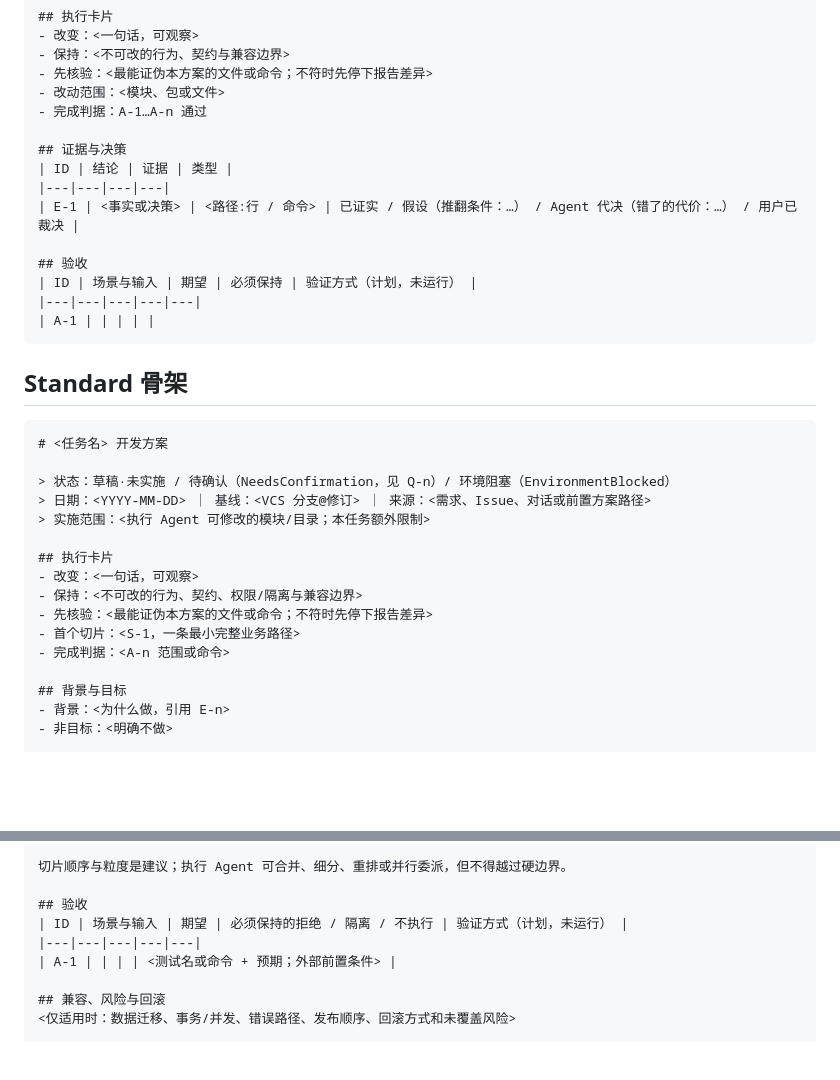
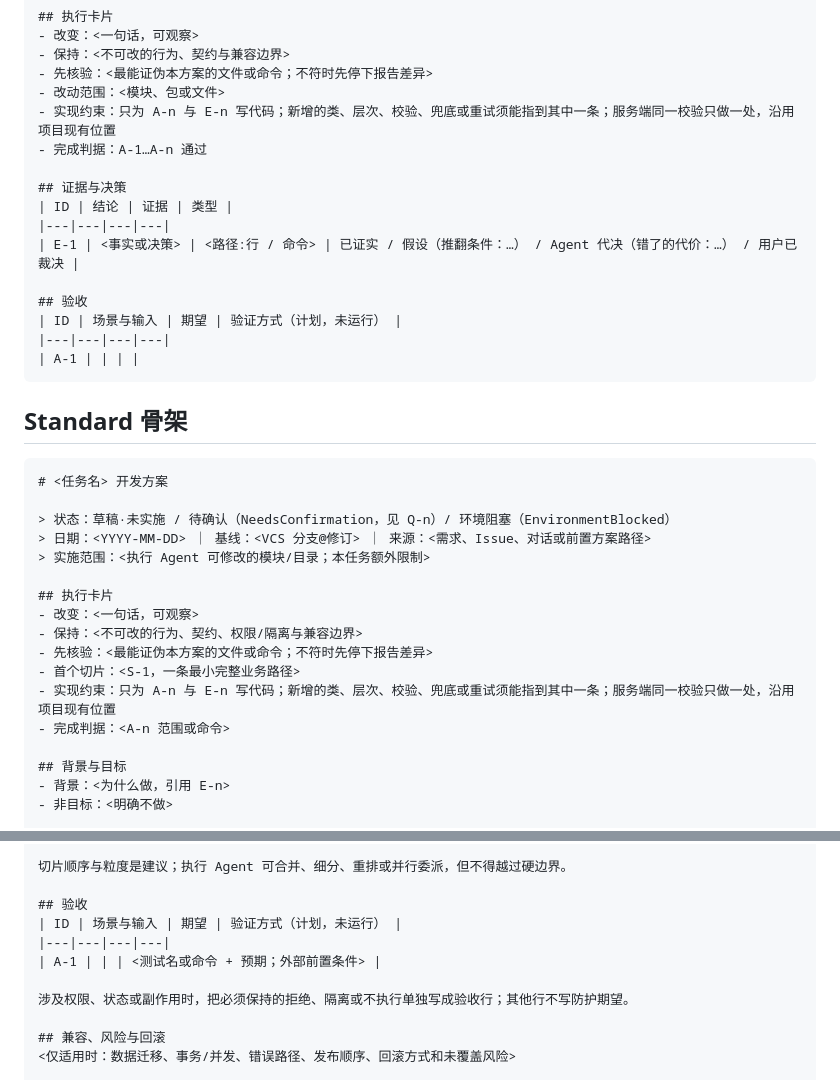
Before and after one commit to 12zhangyan/dev-workflow-skills, a Markdown page: skills/yan-dev-doc/plan-template.md, 2 parts joined by grey strips. Rendered like a GitHub page; blank space fills up the shorter version.

Commit message:
yan-dev-doc 方案模板加实现约束，验收表去掉固定防护列
执行卡片新增“实现约束”行，让只读方案的实施方也看到克制要求；验收表去掉“必须保持”固定列，拒绝/隔离只在涉及权限、状态或副作用时单独成行。TypeMe 隔离克隆对照中，旧模板两次为关键字加需求外校验，新模板不再加，实现与直接实现同样克制。

Co-Authored-By: Claude Opus 5.5 <noreply@anthropic.com>

`````diff
--- a/skills/yan-dev-doc/plan-template.md
+++ b/skills/yan-dev-doc/plan-template.md
@@ -26,6 +26,7 @@
 - 保持：<不可改的行为、契约与兼容边界>
 - 先核验：<最能证伪本方案的文件或命令；不符时先停下报告差异>
 - 改动范围：<模块、包或文件>
+- 实现约束：只为 A-n 与 E-n 写代码；新增的类、层次、校验、兜底或重试须能指到其中一条；服务端同一校验只做一处，沿用项目现有位置
 - 完成判据：A-1…A-n 通过
 
 ## 证据与决策
@@ -34,9 +35,9 @@
 | E-1 | <事实或决策> | <路径:行 / 命令> | 已证实 / 假设（推翻条件：…） / Agent 代决（错了的代价：…） / 用户已裁决 |
 
 ## 验收
-| ID | 场景与输入 | 期望 | 必须保持 | 验证方式（计划，未运行） |
-|---|---|---|---|---|
-| A-1 | | | | |
+| ID | 场景与输入 | 期望 | 验证方式（计划，未运行） |
+|---|---|---|---|
+| A-1 | | | |
 ````
 
 ## Standard 骨架
@@ -53,6 +54,7 @@
 - 保持：<不可改的行为、契约、权限/隔离与兼容边界>
 - 先核验：<最能证伪本方案的文件或命令；不符时先停下报告差异>
 - 首个切片：<S-1，一条最小完整业务路径>
+- 实现约束：只为 A-n 与 E-n 写代码；新增的类、层次、校验、兜底或重试须能指到其中一条；服务端同一校验只做一处，沿用项目现有位置
 - 完成判据：<A-n 范围或命令>
 
 ## 背景与目标
@@ -76,9 +78,11 @@
 切片顺序与粒度是建议；执行 Agent 可合并、细分、重排或并行委派，但不得越过硬边界。
 
 ## 验收
-| ID | 场景与输入 | 期望 | 必须保持的拒绝 / 隔离 / 不执行 | 验证方式（计划，未运行） |
-|---|---|---|---|---|
-| A-1 | | | | <测试名或命令 + 预期；外部前置条件> |
+| ID | 场景与输入 | 期望 | 验证方式（计划，未运行） |
+|---|---|---|---|
+| A-1 | | | <测试名或命令 + 预期；外部前置条件> |
+
+涉及权限、状态或副作用时，把必须保持的拒绝、隔离或不执行单独写成验收行；其他行不写防护期望。
 
 ## 兼容、风险与回滚
 <仅适用时：数据迁移、事务/并发、错误路径、发布顺序、回滚方式和未覆盖风险>
`````
Also changed, not shown: 1 other file.
